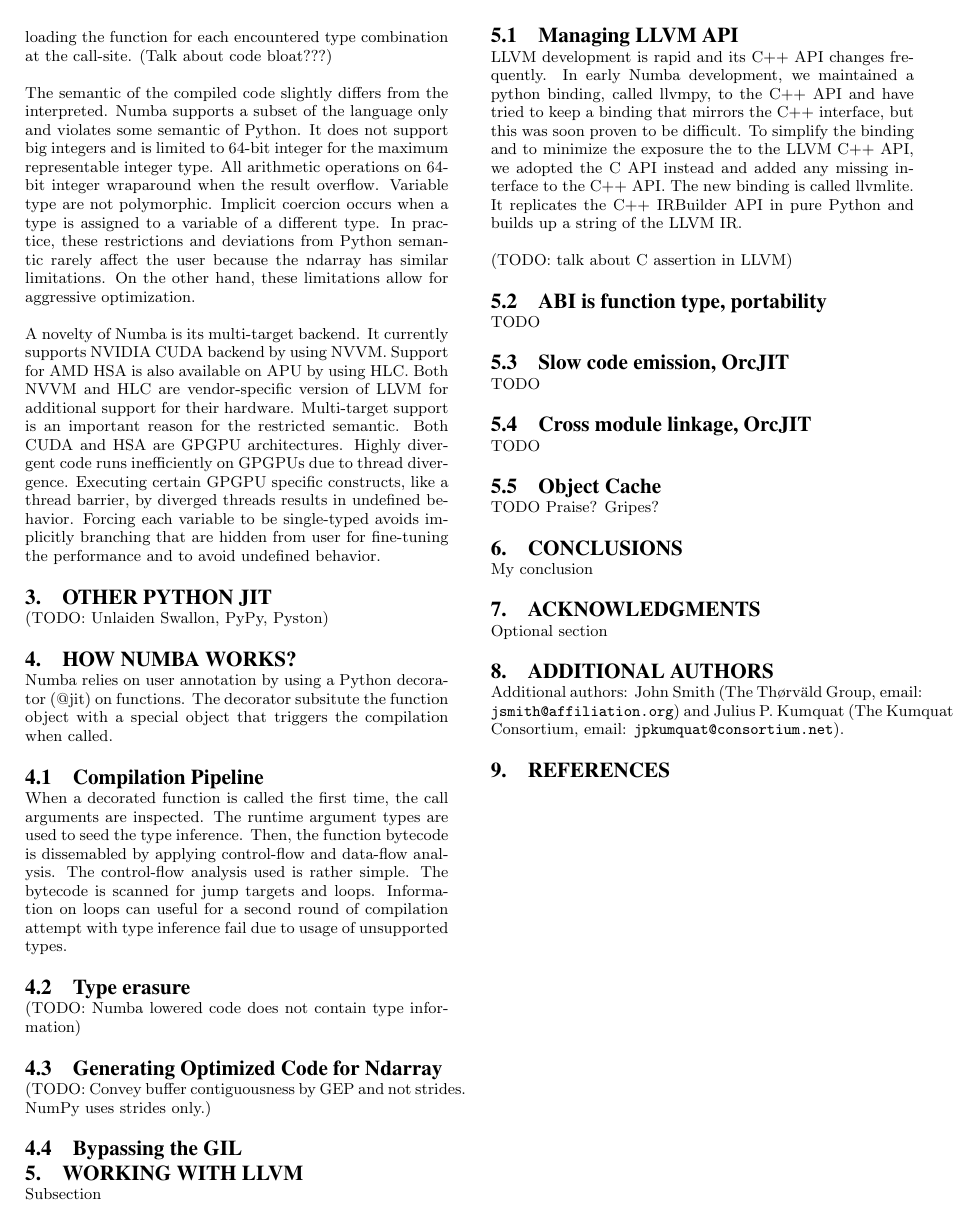
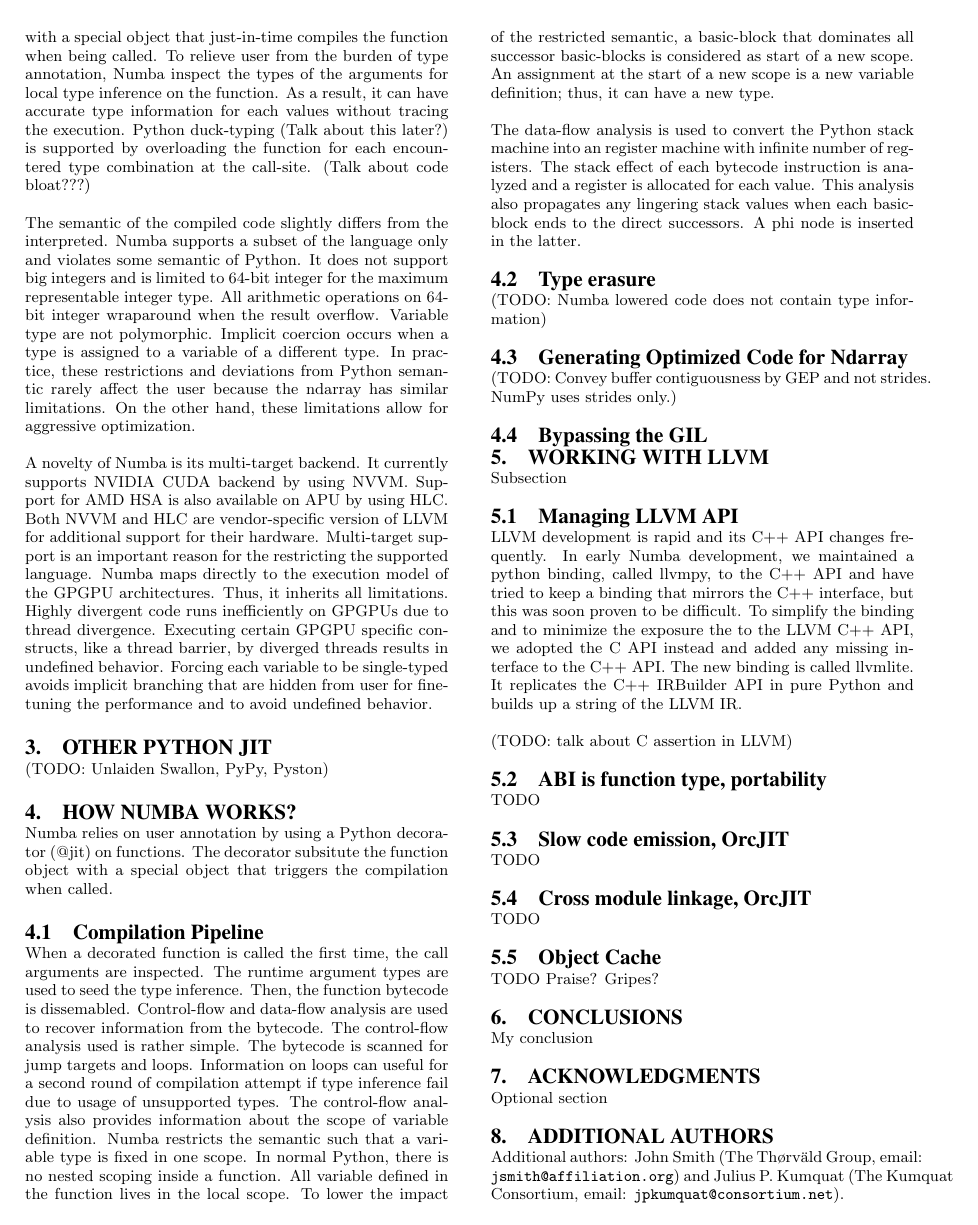
Before and after one commit to ContinuumIO/Numba-SC15-Paper, a LaTeX paper (numba_sc15.tex): page 2 of 2 before the commit and page 2 of 3 after it. Compiled offline with pdfLaTeX.

Commit message:
More words

```diff
--- a/numba_sc15.tex
+++ b/numba_sc15.tex
@@ -196,8 +200,12 @@
+The decorator replaces the original Python function with a special object
+that just-in-time compiles the function when being called.
 To relieve user from the burden of type annotation, Numba inspect the types
-of the arguments for local type inference on the callee function.
-As a result, it can have accurate type information for each values.
-Python duck-typing is supported by overloading the function for each
-encountered type combination at the call-site. (Talk about code bloat???)
+of the arguments for local type inference on the function.
+As a result, it can have accurate type information for each values without
+tracing the execution.
+Python duck-typing (Talk about this later?) is supported by overloading the
+function for each encountered type combination at the call-site.
+(Talk about code bloat???)
 
 The semantic of the compiled code slightly differs
 from the interpreted. Numba supports a subset of the language only
@@ -214,11 +222,13 @@
 CUDA backend by using NVVM.  Support for AMD HSA is also available on APU by
 using HLC.  Both NVVM and HLC are vendor-specific version of LLVM for
 additional support for their hardware.  Multi-target support is an important
-reason for the restricted semantic.  Both CUDA and HSA are GPGPU architectures.
+reason for the restricting the supported language.
+Numba maps directly to the execution model of the GPGPU architectures.
+Thus, it inherits all limitations.
 Highly divergent code runs inefficiently on GPGPUs due to thread divergence.
 Executing certain GPGPU specific constructs, like a thread barrier, by diverged
 threads results in undefined behavior. Forcing each variable to be single-typed
-avoids implicitly branching that are hidden from user for fine-tuning the
+avoids implicit branching that are hidden from user for fine-tuning the
 performance and to avoid undefined behavior.
 
 \section{Other Python JIT}
@@ -235,11 +245,28 @@
 
 When a decorated function is called the first time, the call arguments are
 inspected. The runtime argument types are used to seed the type inference.
-Then, the function bytecode is dissemabled by applying control-flow and
-data-flow analysis. The control-flow analysis used is rather simple.
+Then, the function bytecode is dissemabled.  Control-flow and data-flow analysis
+are used to recover information from the bytecode.
+The control-flow analysis used is rather simple.
 The bytecode is scanned for jump targets and loops. Information on loops
-can useful for a second round of compilation attempt with type inference fail
-due to usage of unsupported types.
+can useful for a second round of compilation attempt if type inference fail
+due to usage of unsupported types.  The control-flow analysis also provides
+information about the scope of variable definition.
+Numba restricts the semantic such that a variable type is fixed in one scope.
+In normal Python, there is no nested scoping inside a function.
+All variable defined in the function lives in the local scope.
+To lower the impact of the restricted semantic, a basic-block that dominates
+all successor basic-blocks is considered as start of a new scope.
+An assignment at the start of a new scope is a new variable definition; thus,
+it can have a new type.
+
+The data-flow analysis is used to convert the Python stack machine into an
+register machine with infinite number of registers.
+The stack effect of each bytecode instruction is analyzed and a register is
+allocated for each value.  This analysis also propagates any lingering stack
+values when each basic-block ends to the direct successors.
+A phi node is inserted in the latter.
+
 
 
 
```
Also changed, not shown: numba_sc15.tex (22 more changed lines).
